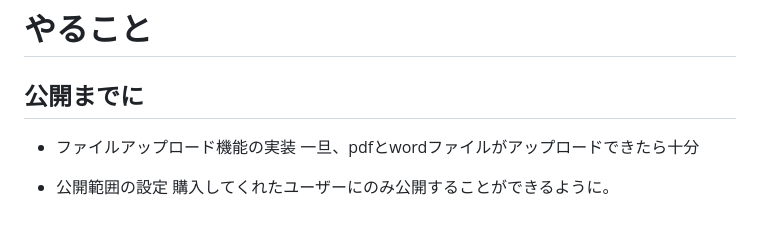
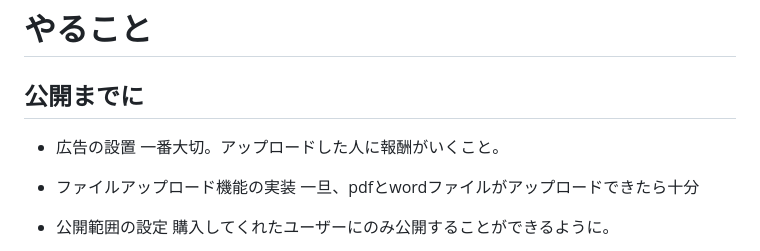
Before and after one commit to nishikawa1031/mainApp, a Markdown page: docs/README_TODO.md, the part around the change. Drawn GitHub-style; blank space fills up the shorter version.

Commit message:
ドキュメント修正

```diff
--- a/docs/README_TODO.md
+++ b/docs/README_TODO.md
@@ -1,5 +1,8 @@
 # やること
 ## 公開までに
+- 広告の設置
+一番大切。アップロードした人に報酬がいくこと。
+
 - ファイルアップロード機能の実装
 一旦、pdfとwordファイルがアップロードできたら十分
 
```
